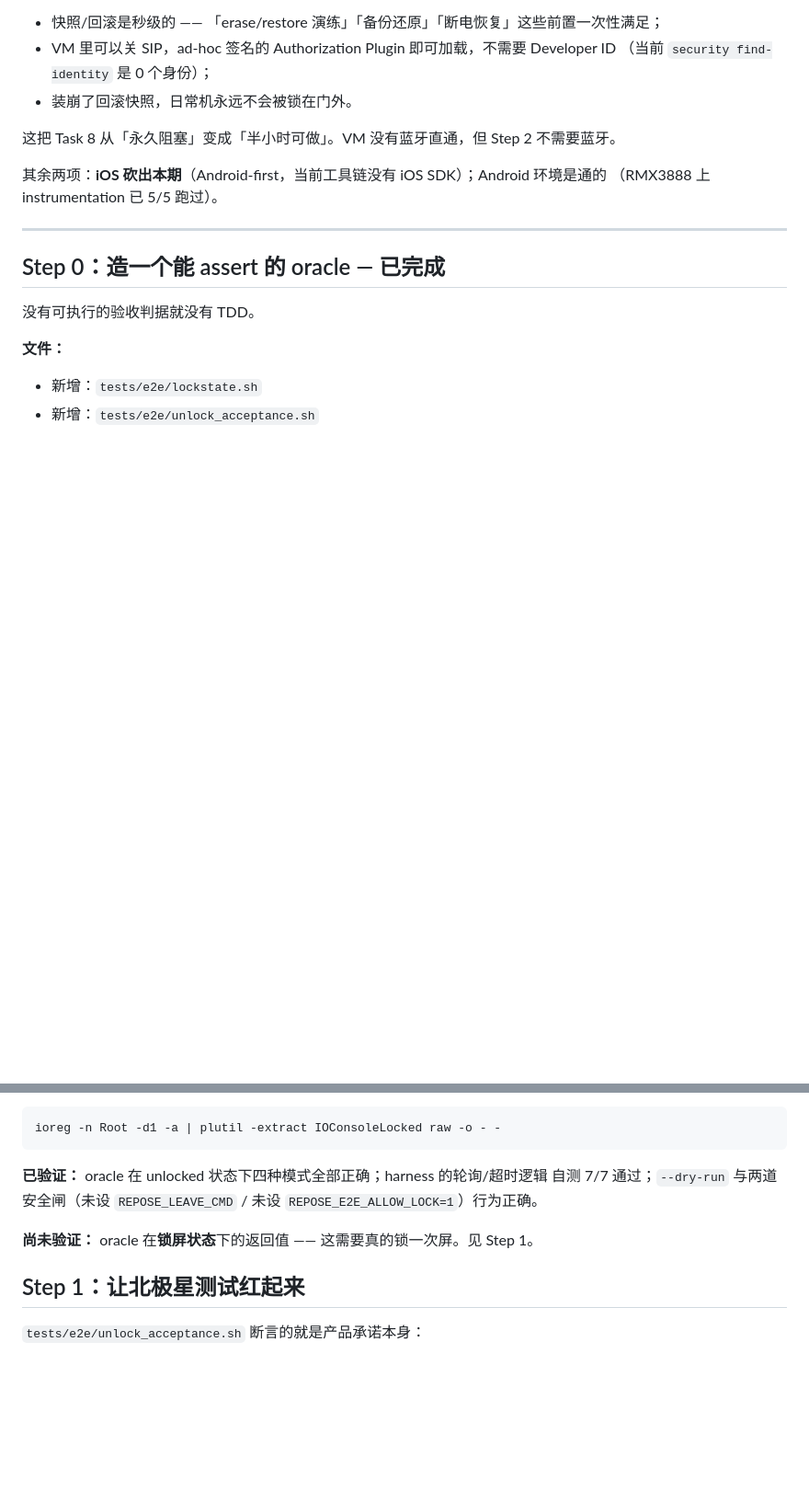
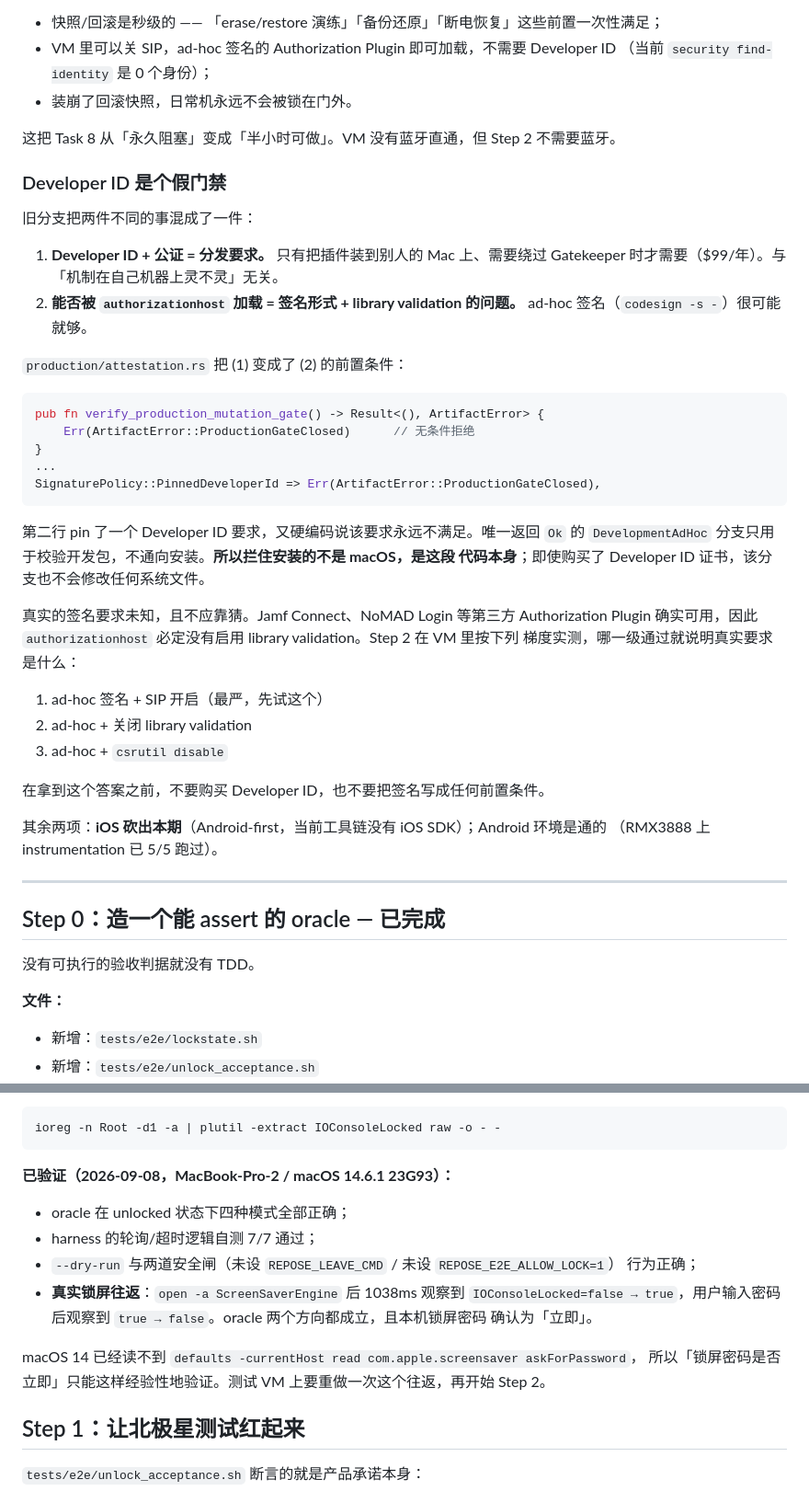
Before and after one commit to godosou/outsie, a Markdown page: docs/plans/2026-09-08-phone-unlock-tdd-restart.md, 2 parts joined by grey strips. Shown at 92% size. Drawn GitHub-style; blank space fills up the shorter version.

Commit message:
docs: record verified lock oracle and the false signing gate
The lock-state oracle is now confirmed in both directions on this host:
IOConsoleLocked went false -> true 1038ms after the screensaver started,
and back to false on password entry. Screen lock is therefore observable
from a script, which is what the acceptance test depends on.

Also records why Developer ID is not the blocker it appeared to be.
production/attestation.rs pins a Developer ID policy and then hardcodes
that policy to ProductionGateClosed, so buying a certificate would change
nothing. The real loading requirement is unknown and is an experiment for
Step 2, not a precondition.

Co-Authored-By: Claude Opus 5 (1M context) <noreply@anthropic.com>

````diff
--- a/docs/plans/2026-09-08-phone-unlock-tdd-restart.md
+++ b/docs/plans/2026-09-08-phone-unlock-tdd-restart.md
@@ -62,6 +62,39 @@
 
 这把 Task 8 从「永久阻塞」变成「半小时可做」。VM 没有蓝牙直通，但 Step 2 不需要蓝牙。
 
+### Developer ID 是个假门禁
+
+旧分支把两件不同的事混成了一件：
+
+1. **Developer ID + 公证 = 分发要求。** 只有把插件装到别人的 Mac 上、需要绕过 Gatekeeper
+   时才需要（$99/年）。与「机制在自己机器上灵不灵」无关。
+2. **能否被 `authorizationhost` 加载 = 签名形式 + library validation 的问题。**
+   ad-hoc 签名（`codesign -s -`）很可能就够。
+
+`production/attestation.rs` 把 (1) 变成了 (2) 的前置条件：
+
+```rust
+pub fn verify_production_mutation_gate() -> Result<(), ArtifactError> {
+    Err(ArtifactError::ProductionGateClosed)      // 无条件拒绝
+}
+...
+SignaturePolicy::PinnedDeveloperId => Err(ArtifactError::ProductionGateClosed),
+```
+
+第二行 pin 了一个 Developer ID 要求，又硬编码说该要求永远不满足。唯一返回 `Ok` 的
+`DevelopmentAdHoc` 分支只用于校验开发包，不通向安装。**所以拦住安装的不是 macOS，是这段
+代码本身**；即使购买了 Developer ID 证书，该分支也不会修改任何系统文件。
+
+真实的签名要求未知，且不应靠猜。Jamf Connect、NoMAD Login 等第三方 Authorization Plugin
+确实可用，因此 `authorizationhost` 必定没有启用 library validation。Step 2 在 VM 里按下列
+梯度实测，哪一级通过就说明真实要求是什么：
+
+1. ad-hoc 签名 + SIP 开启（最严，先试这个）
+2. ad-hoc + 关闭 library validation
+3. ad-hoc + `csrutil disable`
+
+在拿到这个答案之前，不要购买 Developer ID，也不要把签名写成任何前置条件。
+
 其余两项：**iOS 砍出本期**（Android-first，当前工具链没有 iOS SDK）；Android 环境是通的
 （RMX3888 上 instrumentation 已 5/5 跑过）。
 
@@ -83,11 +116,19 @@
 ioreg -n Root -d1 -a | plutil -extract IOConsoleLocked raw -o - -
 ```
 
-**已验证：** oracle 在 unlocked 状态下四种模式全部正确；harness 的轮询/超时逻辑
-自测 7/7 通过；`--dry-run` 与两道安全闸（未设 `REPOSE_LEAVE_CMD` / 未设
-`REPOSE_E2E_ALLOW_LOCK=1`）行为正确。
+**已验证（2026-09-08，MacBook-Pro-2 / macOS 14.6.1 23G93）：**
 
-**尚未验证：** oracle 在**锁屏状态**下的返回值 —— 这需要真的锁一次屏。见 Step 1。
+- oracle 在 unlocked 状态下四种模式全部正确；
+- harness 的轮询/超时逻辑自测 7/7 通过；
+- `--dry-run` 与两道安全闸（未设 `REPOSE_LEAVE_CMD` / 未设 `REPOSE_E2E_ALLOW_LOCK=1`）
+  行为正确；
+- **真实锁屏往返**：`open -a ScreenSaverEngine` 后 1038ms 观察到 `IOConsoleLocked=false
+  → true`，用户输入密码后观察到 `true → false`。oracle 两个方向都成立，且本机锁屏密码
+  确认为「立即」。
+
+macOS 14 已经读不到 `defaults -currentHost read com.apple.screensaver askForPassword`，
+所以「锁屏密码是否立即」只能这样经验性地验证。测试 VM 上要重做一次这个往返，再开始
+Step 2。
 
 ## Step 1：让北极星测试红起来
 
````
